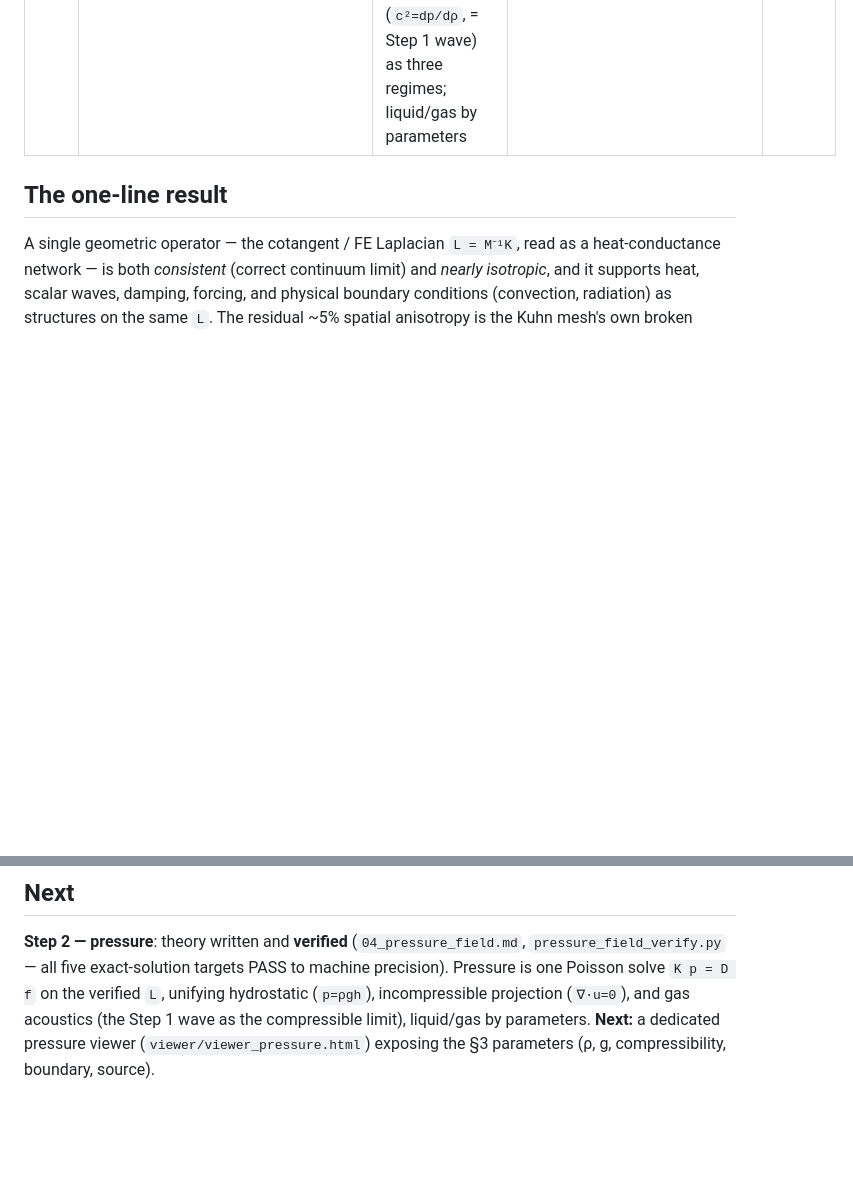
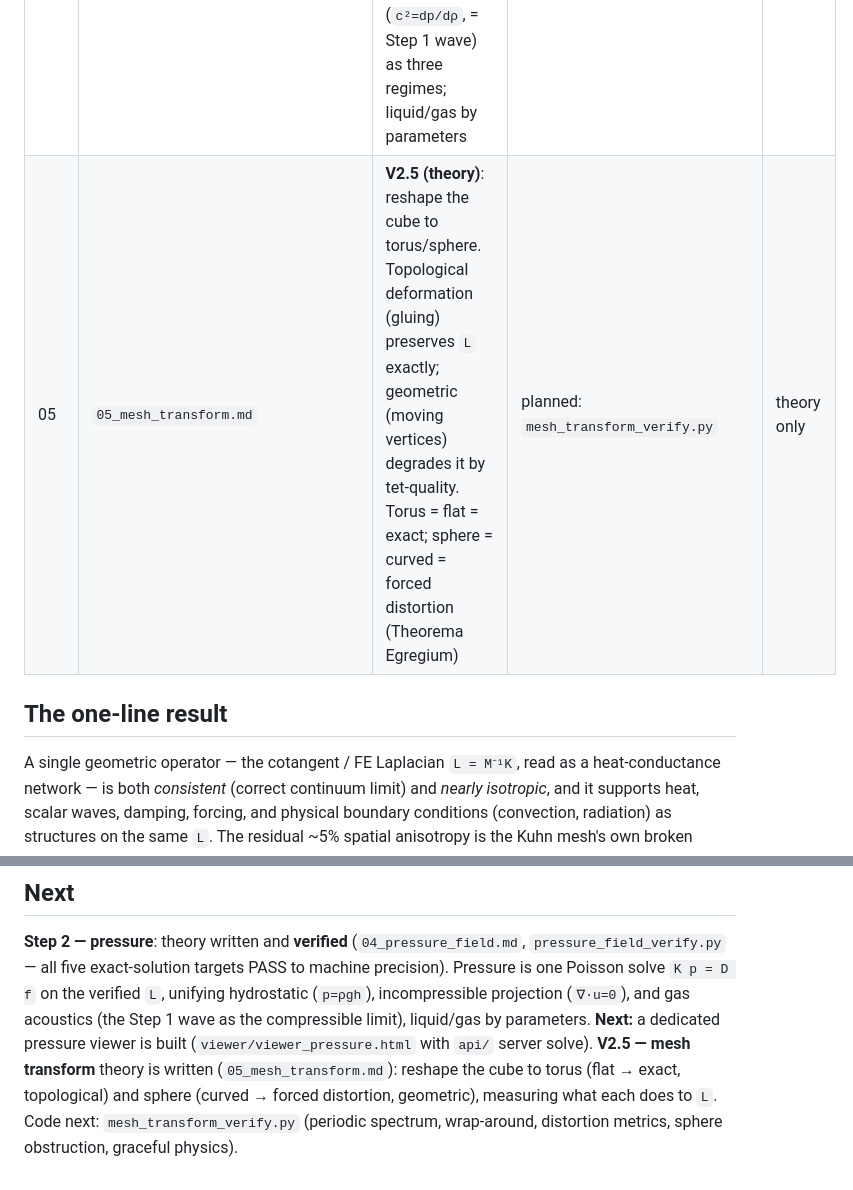
Before and after one commit to ghostinkoma/Skinohedron-MCF-GarbageMesh-Challenge, a Markdown page: theory/README.md, 2 parts joined by grey strips. Drawn GitHub-style; blank space fills up the shorter version.

Commit message:
V2.5 theory: mesh transform to torus/sphere (topological vs geometric deformation, Theorema Egregium)

```diff
--- a/theory/README.md
+++ b/theory/README.md
@@ -19,6 +19,7 @@ ones. All work below is on the equally-spaced **Kuhn cube** (`n=8`: 729 vertices
 | 03 | `03_unified_scalar.md` | **the consolidation**: one operator `L = M⁻¹K` drives heat (decay `exp(−λt)`) and waves (oscillation `cos(√λt)`) on the same spectrum | `unified_scalar_verify.py` | done |
 | 03b | `03b_dynamics_and_boundaries.md` | **Step 1.5**: damping (`exp(−γt/2)`, γ=0 persists), dispersion cutoff (`f≈0.127` cyc/step), Robin convection (`t½ ∝ 1/h`), Stefan–Boltzmann radiation (`T⁴`); the parametrised viewer instrument | `dynamics_boundary_verify.py` | done |
 | 04 | `04_pressure_field.md` | **Step 2**: pressure as one Poisson solve `K p = D f` — hydrostatic (`p=ρgh`), incompressible projection (`∇·u=0`), and gas acoustics (`c²=dp/dρ`, = Step 1 wave) as three regimes; liquid/gas by parameters | `pressure_field_verify.py` | done |
+| 05 | `05_mesh_transform.md` | **V2.5 (theory)**: reshape the cube to torus/sphere. Topological deformation (gluing) preserves `L` exactly; geometric (moving vertices) degrades it by tet-quality. Torus = flat = exact; sphere = curved = forced distortion (Theorema Egregium) | planned: `mesh_transform_verify.py` | theory only |
 
 ## The one-line result
 
@@ -45,5 +46,9 @@ wireframe.
 precision). Pressure is one Poisson solve `K p = D f` on the verified `L`,
 unifying hydrostatic (`p=ρgh`), incompressible projection (`∇·u=0`), and gas
 acoustics (the Step 1 wave as the compressible limit), liquid/gas by parameters.
-**Next:** a dedicated pressure viewer (`viewer/viewer_pressure.html`) exposing the
-§3 parameters (ρ, g, compressibility, boundary, source).
+**Next:** a dedicated pressure viewer is built (`viewer/viewer_pressure.html`
+with `api/` server solve). **V2.5 — mesh transform** theory is written
+(`05_mesh_transform.md`): reshape the cube to torus (flat → exact, topological)
+and sphere (curved → forced distortion, geometric), measuring what each does to
+`L`. Code next: `mesh_transform_verify.py` (periodic spectrum, wrap-around,
+distortion metrics, sphere obstruction, graceful physics).
```
Also changed, not shown: theory/05_mesh_transform.md (added, +187 -0 lines).
